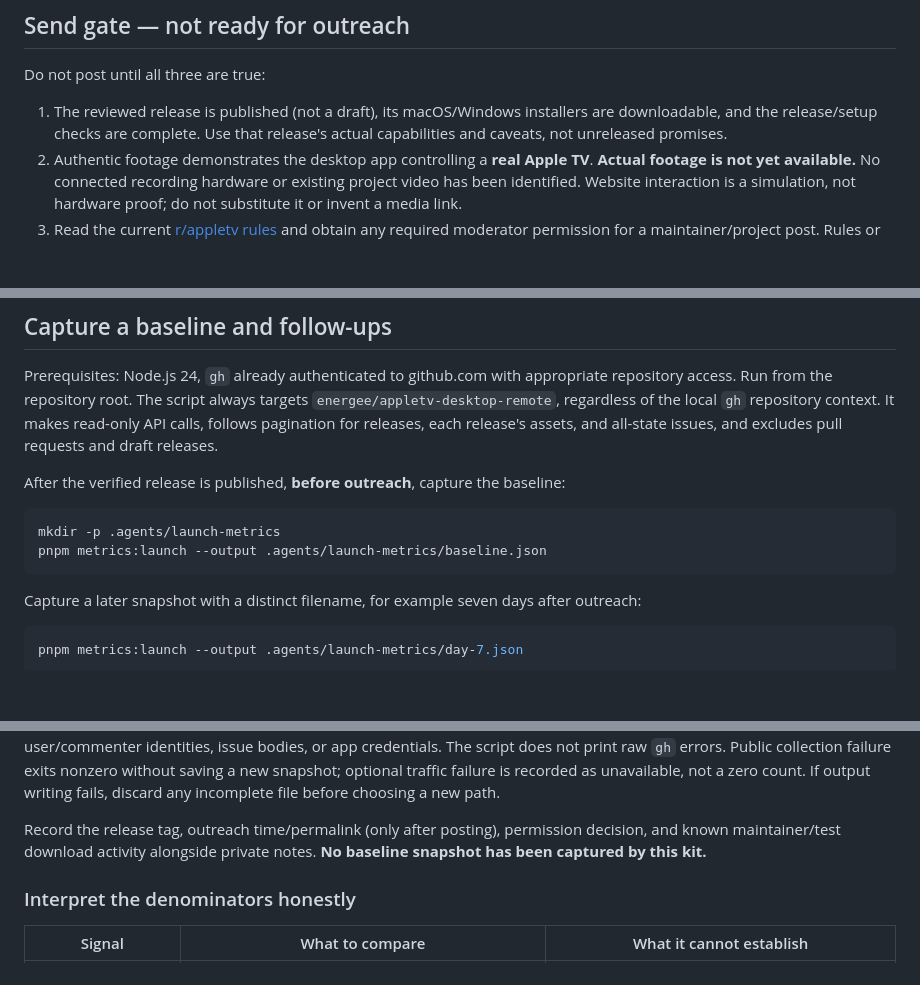
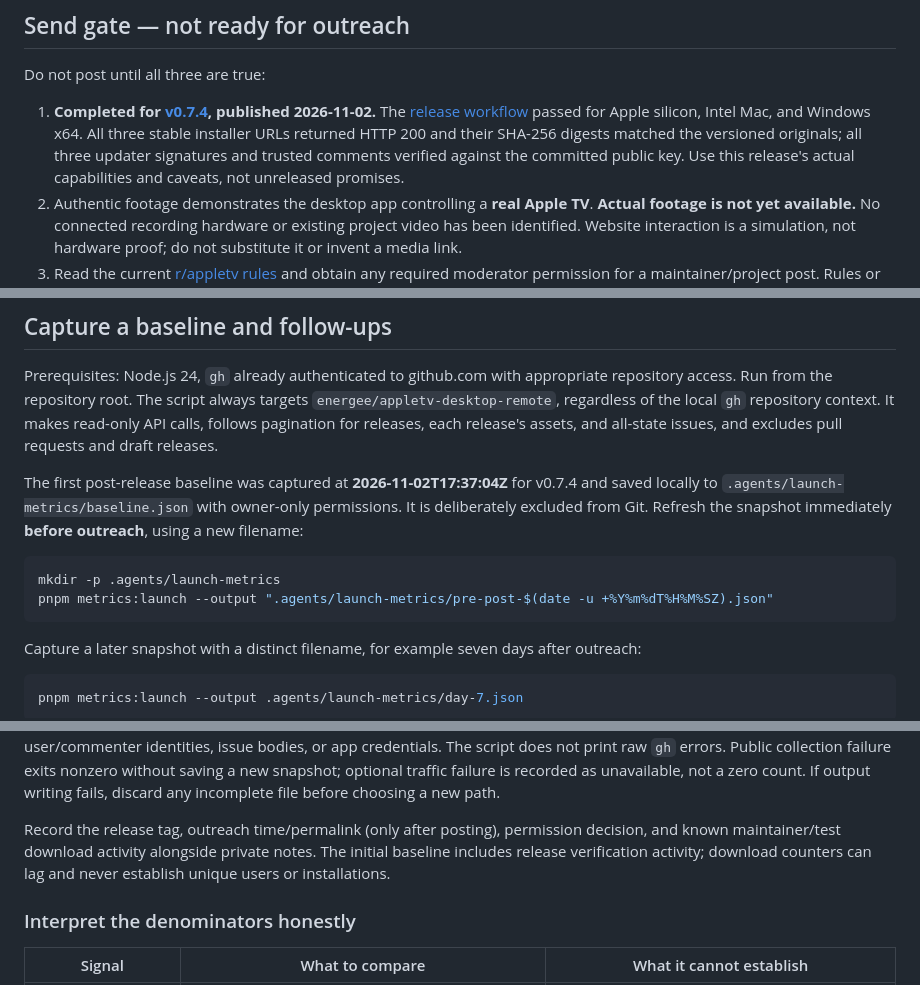
Before and after one commit to energee/appletv-desktop-remote, a Markdown page: .agents/plans/launch-feedback.md, 3 parts joined by grey strips. Rendered like a GitHub page; blank space fills up the shorter version.

Commit message:
Record verified v0.7.4 launch readiness and baseline capture (#106)

````diff
--- a/.agents/plans/launch-feedback.md
+++ b/.agents/plans/launch-feedback.md
@@ -4,7 +4,7 @@
 
 Do not post until all three are true:
 
-1. The reviewed release is published (not a draft), its macOS/Windows installers are downloadable, and the release/setup checks are complete. Use that release's actual capabilities and caveats, not unreleased promises.
+1. **Completed for [v0.7.4](https://github.com/energee/appletv-desktop-remote/releases/tag/v0.7.4), published 2026-11-02.** The [release workflow](https://github.com/energee/appletv-desktop-remote/actions/runs/41488227375) passed for Apple silicon, Intel Mac, and Windows x64. All three stable installer URLs returned HTTP 200 and their SHA-256 digests matched the versioned originals; all three updater signatures and trusted comments verified against the committed public key. Use this release's actual capabilities and caveats, not unreleased promises.
 2. Authentic footage demonstrates the desktop app controlling a **real Apple TV**. **Actual footage is not yet available.** No connected recording hardware or existing project video has been identified. Website interaction is a simulation, not hardware proof; do not substitute it or invent a media link.
 3. Read the current [r/appletv rules](https://www.reddit.com/r/appletv/about/rules/) and obtain any required moderator permission for a maintainer/project post. Rules or permission have **not** been verified by this kit. Send the modmail below first when permission is unclear; no response is not permission.
 
@@ -24,11 +24,11 @@ Record after pairing, using a neutral TV screen and non-private test text. Disab
 
 Prerequisites: Node.js 24, `gh` already authenticated to github.com with appropriate repository access. Run from the repository root. The script always targets `energee/appletv-desktop-remote`, regardless of the local `gh` repository context. It makes read-only API calls, follows pagination for releases, each release's assets, and all-state issues, and excludes pull requests and draft releases.
 
-After the verified release is published, **before outreach**, capture the baseline:
+The first post-release baseline was captured at **2026-11-02T17:37:04Z** for v0.7.4 and saved locally to `.agents/launch-metrics/baseline.json` with owner-only permissions. It is deliberately excluded from Git. Refresh the snapshot immediately **before outreach**, using a new filename:
 
 ```sh
 mkdir -p .agents/launch-metrics
-pnpm metrics:launch --output .agents/launch-metrics/baseline.json
+pnpm metrics:launch --output ".agents/launch-metrics/pre-post-$(date -u +%Y%m%dT%H%M%SZ).json"
 ```
 
 Capture a later snapshot with a distinct filename, for example seven days after outreach:
@@ -45,7 +45,7 @@ pnpm metrics:launch --traffic --output .agents/launch-metrics/private-day-7.json
 
 The direct Node equivalent is `node scripts/launch-metrics.mjs` with the same flags; `--help` prints usage. The JSON is also printed to stdout; the output file contains the same snapshot. New files use owner-only permissions where supported, and existing files are never overwritten. Parent directories must already exist. Do not run private traffic captures in public CI/logs, paste their stdout publicly, or commit their files. Use the ignored `.agents/launch-metrics/` directory or a private directory outside the checkout; never force-add snapshots. Restrict access and share only a deliberately reviewed public-only summary. The snapshot contains aggregate counters, release tags/asset names, and timestamps, not tokens, user/commenter identities, issue bodies, or app credentials. The script does not print raw `gh` errors. Public collection failure exits nonzero without saving a new snapshot; optional traffic failure is recorded as unavailable, not a zero count. If output writing fails, discard any incomplete file before choosing a new path.
 
-Record the release tag, outreach time/permalink (only after posting), permission decision, and known maintainer/test download activity alongside private notes. **No baseline snapshot has been captured by this kit.**
+Record the release tag, outreach time/permalink (only after posting), permission decision, and known maintainer/test download activity alongside private notes. The initial baseline includes release verification activity; download counters can lag and never establish unique users or installations.
 
 ### Interpret the denominators honestly
 
````
